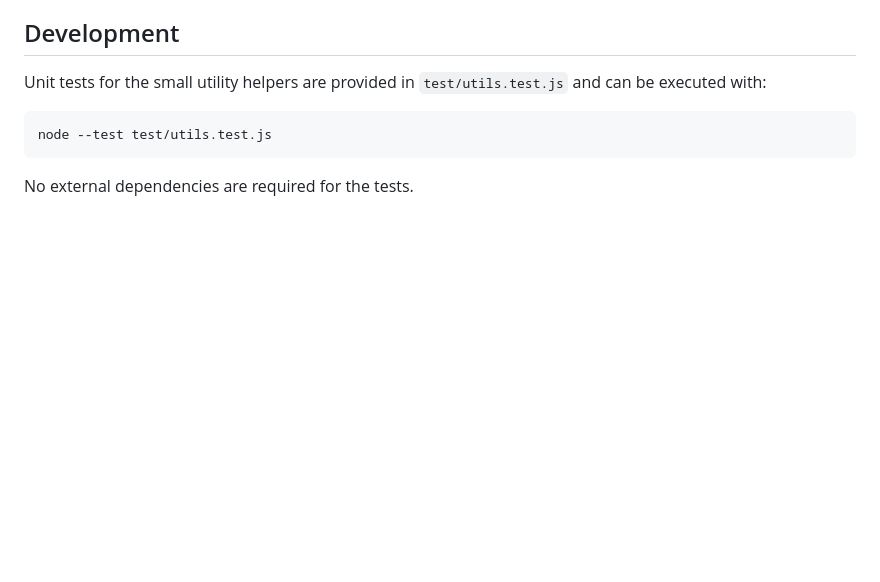
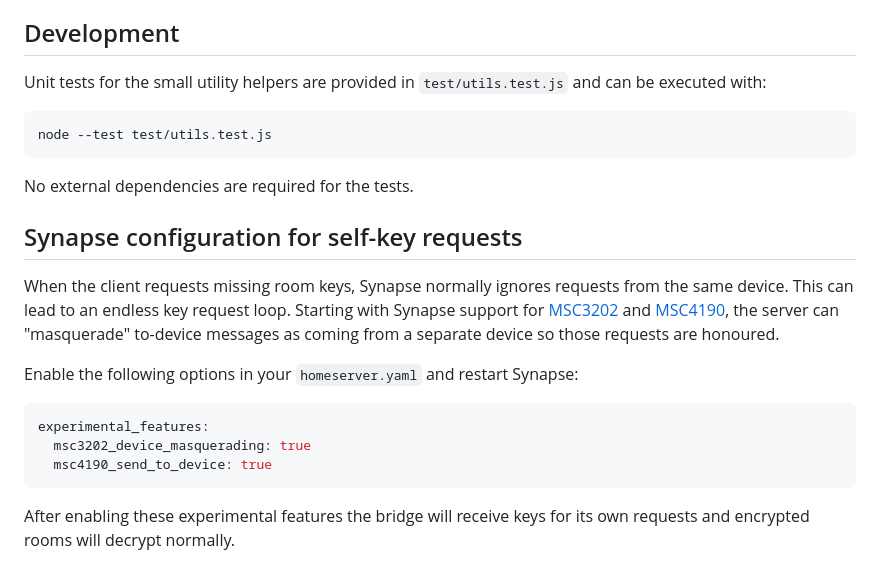
Before and after one commit to MikkoParkkola/BeeperMCP, a Markdown page: README.md, the part around the change. Drawn GitHub-style; blank space fills up the shorter version.

Commit message:
docs: document enabling MSC3202 and MSC4190

````diff
--- a/README.md
+++ b/README.md
@@ -69,3 +69,23 @@ node --test test/utils.test.js
 ```
 
 No external dependencies are required for the tests.
+
+## Synapse configuration for self-key requests
+
+When the client requests missing room keys, Synapse normally ignores requests
+from the same device. This can lead to an endless key request loop. Starting
+with Synapse support for [MSC3202](https://github.com/matrix-org/matrix-doc/pull/3202)
+and [MSC4190](https://github.com/matrix-org/matrix-doc/pull/4190), the server
+can "masquerade" to-device messages as coming from a separate device so those
+requests are honoured.
+
+Enable the following options in your `homeserver.yaml` and restart Synapse:
+
+```yaml
+experimental_features:
+  msc3202_device_masquerading: true
+  msc4190_send_to_device: true
+```
+
+After enabling these experimental features the bridge will receive keys for its
+own requests and encrypted rooms will decrypt normally.
````
